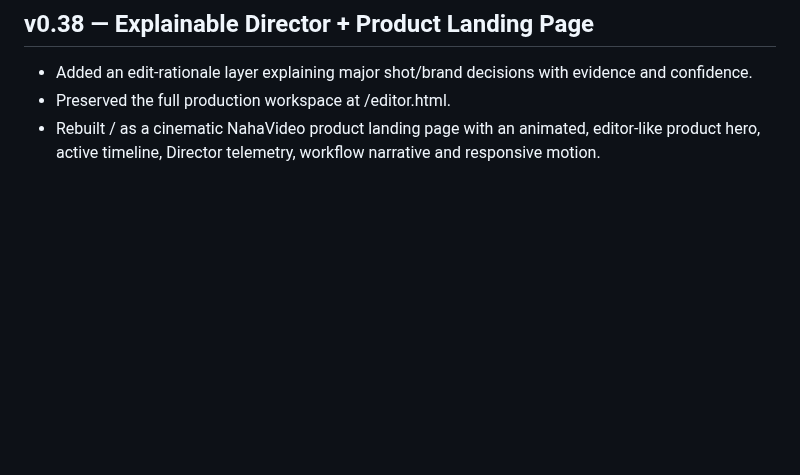
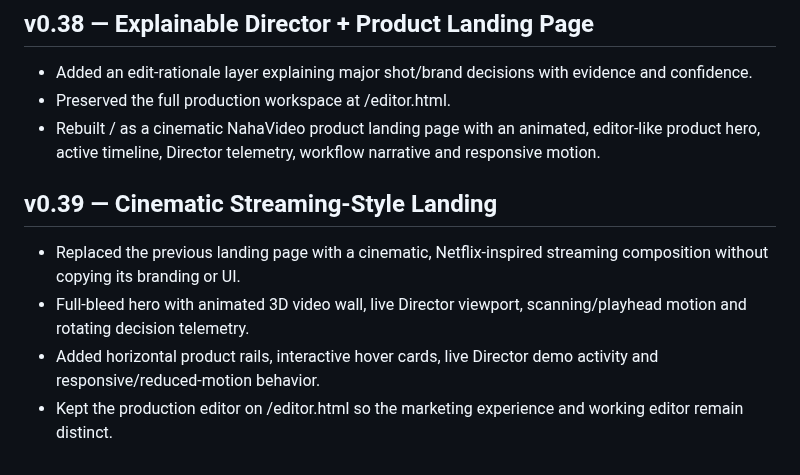
Before and after one commit to Naha1981/my-video-editor, a Markdown page: plan.md, the part around the change. Drawn GitHub-style; blank space fills up the shorter version.

Commit message:
docs(v0.39): document cinematic landing redesign

```diff
--- a/plan.md
+++ b/plan.md
@@ -306,3 +306,10 @@ NahaVideo Web Service
 - Added an edit-rationale layer explaining major shot/brand decisions with evidence and confidence.
 - Preserved the full production workspace at /editor.html.
 - Rebuilt / as a cinematic NahaVideo product landing page with an animated, editor-like product hero, active timeline, Director telemetry, workflow narrative and responsive motion.
+
+
+## v0.39 — Cinematic Streaming-Style Landing
+- Replaced the previous landing page with a cinematic, Netflix-inspired streaming composition without copying its branding or UI.
+- Full-bleed hero with animated 3D video wall, live Director viewport, scanning/playhead motion and rotating decision telemetry.
+- Added horizontal product rails, interactive hover cards, live Director demo activity and responsive/reduced-motion behavior.
+- Kept the production editor on /editor.html so the marketing experience and working editor remain distinct.
```
